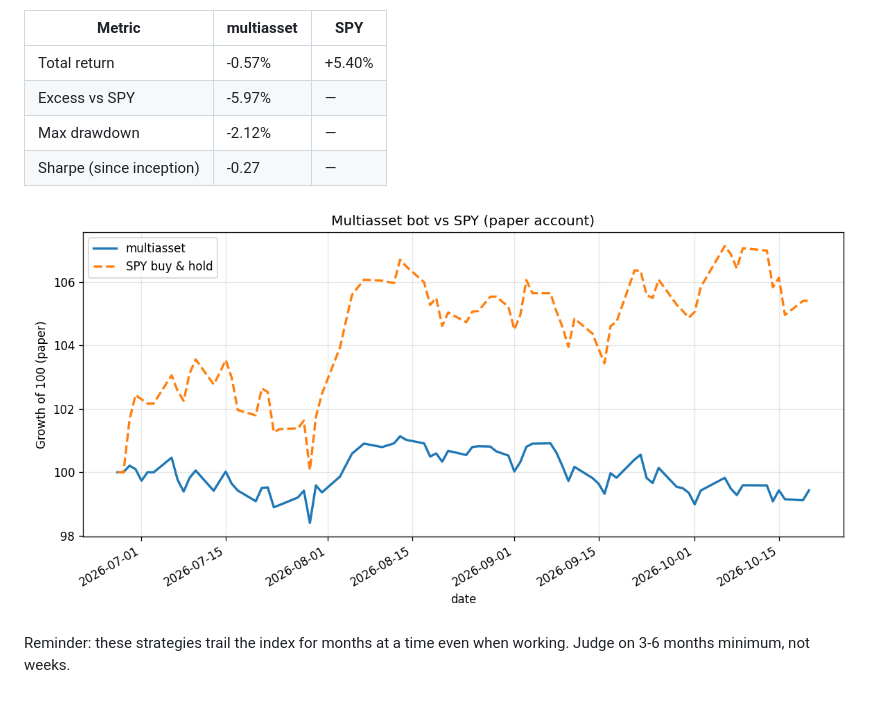
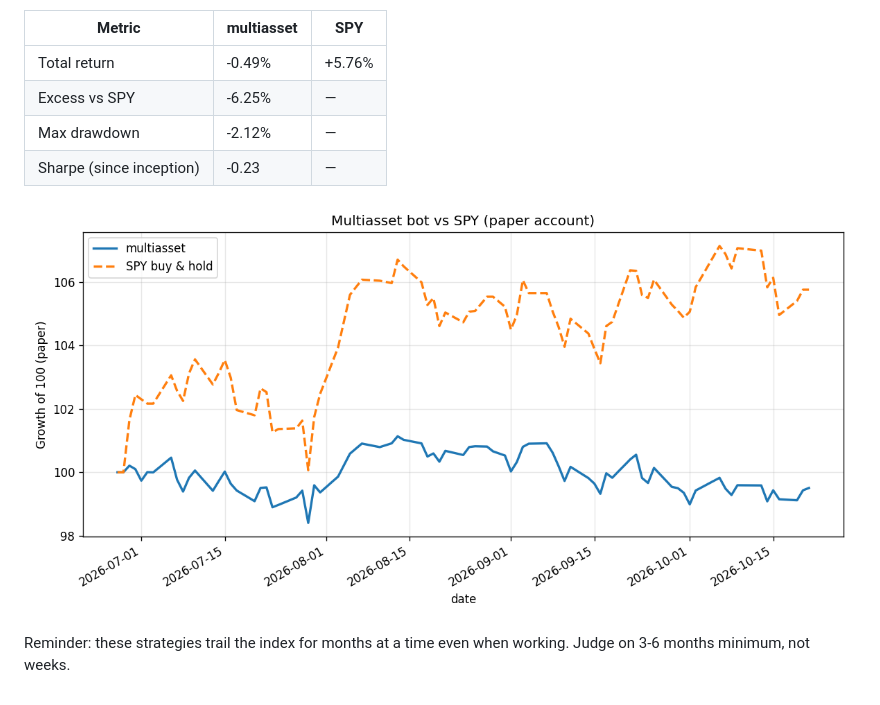
Before and after one commit to andrewr1991/stock-trader, a Markdown page: reports/performance_multiasset.md, the part around the change printed below. GitHub-like rendering; pictures changed too: reports/performance_multiasset.png.

Commit message:
multiasset + dashboard: 2026-10-21

```diff
--- a/reports/performance_multiasset.md
+++ b/reports/performance_multiasset.md
@@ -4,10 +4,10 @@ _Last updated: 2026-10-20 22:36 UTC · live for 115 days · equity $99,432_
 
 | Metric | multiasset | SPY |
 |---|---|---|
-| Total return | -0.57% | +5.40% |
-| Excess vs SPY | -5.97% | — |
+| Total return | -0.49% | +5.76% |
+| Excess vs SPY | -6.25% | — |
 | Max drawdown | -2.12% | — |
-| Sharpe (since inception) | -0.27 | — |
+| Sharpe (since inception) | -0.23 | — |
 
 ![multiasset vs SPY](performance_multiasset.png)
 
```
Also changed, not shown: other parts of reports/performance_multiasset.md (+1 -1 lines), 2 other files.
